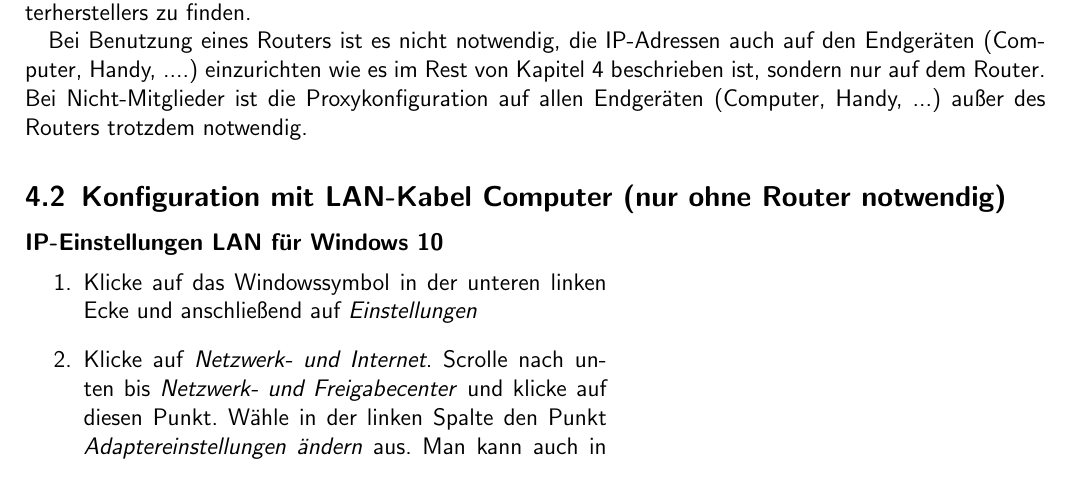
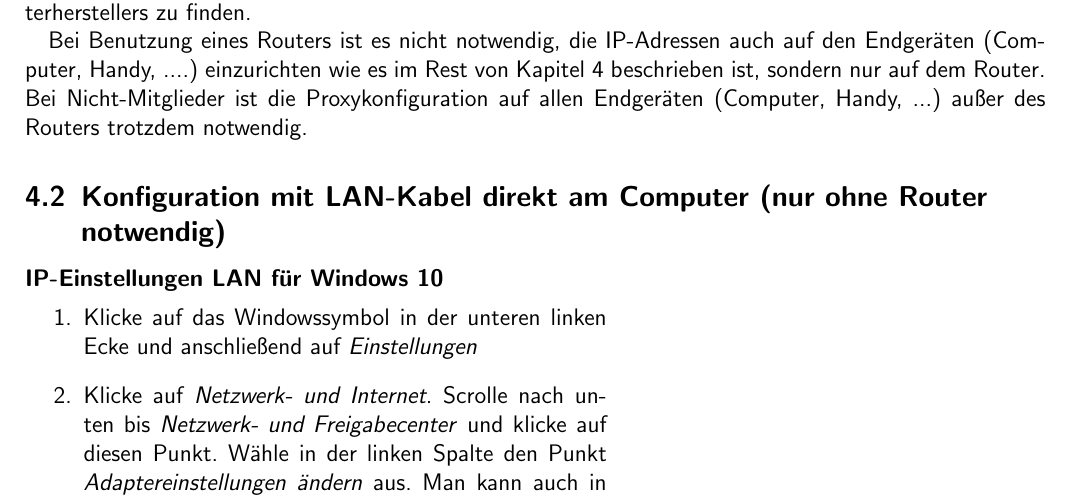
Before and after one commit to stustanet/netzwerkanleitung, a LaTeX document (Netzwerkanleitung.tex): part of page 5 of 10, cut so that both start at the same text. Compiled offline with pdfLaTeX.

Commit message:
minor section change

```diff
--- a/Netzwerkanleitung.tex
+++ b/Netzwerkanleitung.tex
@@ -157,7 +157,7 @@ Eine generelle Anleitung zur Verbindung des Computers mit dem Router ist in der
 Bei Benutzung eines Routers ist es nicht notwendig, die IP-Adressen auch auf den Endgeräten (Computer, Handy, ....) einzurichten wie es im Rest von Kapitel~\ref{sec:network_address} beschrieben ist, sondern nur auf dem Router.
 Bei Nicht-Mitglieder ist die Proxykonfiguration auf allen Endgeräten (Computer, Handy, ...) außer des Routers trotzdem notwendig.
 
-\subsection{Konfiguration mit LAN-Kabel Computer (nur ohne Router notwendig)}
+\subsection{Konfiguration mit LAN-Kabel direkt am Computer (nur ohne Router notwendig)}
 \subsubsection*{IP-Einstellungen LAN für Windows 10}
 \begin{minipage}{0.57\textwidth}
 \begin{enumerate}
```
